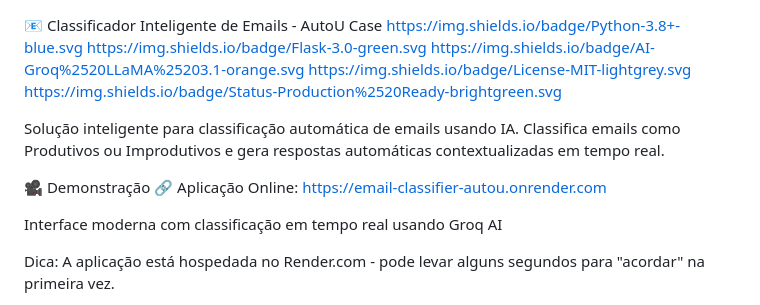
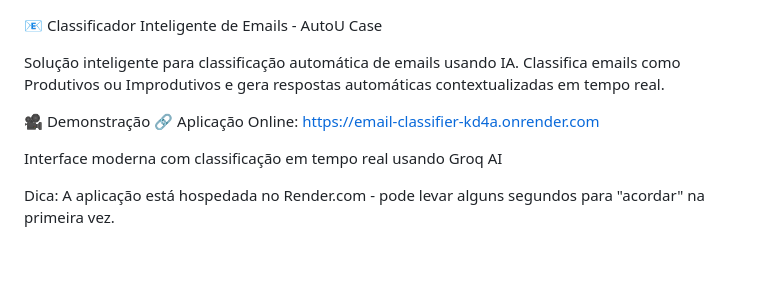
Before and after one commit to Garero/email-classifier, a Markdown page: README.md, the part around the change. GitHub-like rendering; blank space fills up the shorter version.

Commit message:
Atualiza README com nova descrição.

```diff
--- a/README.md
+++ b/README.md
@@ -1,14 +1,9 @@
 📧 Classificador Inteligente de Emails - AutoU Case
-https://img.shields.io/badge/Python-3.8+-blue.svg
-https://img.shields.io/badge/Flask-3.0-green.svg
-https://img.shields.io/badge/AI-Groq%2520LLaMA%25203.1-orange.svg
-https://img.shields.io/badge/License-MIT-lightgrey.svg
-https://img.shields.io/badge/Status-Production%2520Ready-brightgreen.svg
 
 Solução inteligente para classificação automática de emails usando IA. Classifica emails como Produtivos ou Improdutivos e gera respostas automáticas contextualizadas em tempo real.
 
 🎥 Demonstração
-🔗 Aplicação Online: https://email-classifier-autou.onrender.com
+🔗 Aplicação Online: https://email-classifier-kd4a.onrender.com
 
 Interface moderna com classificação em tempo real usando Groq AI
 
```
